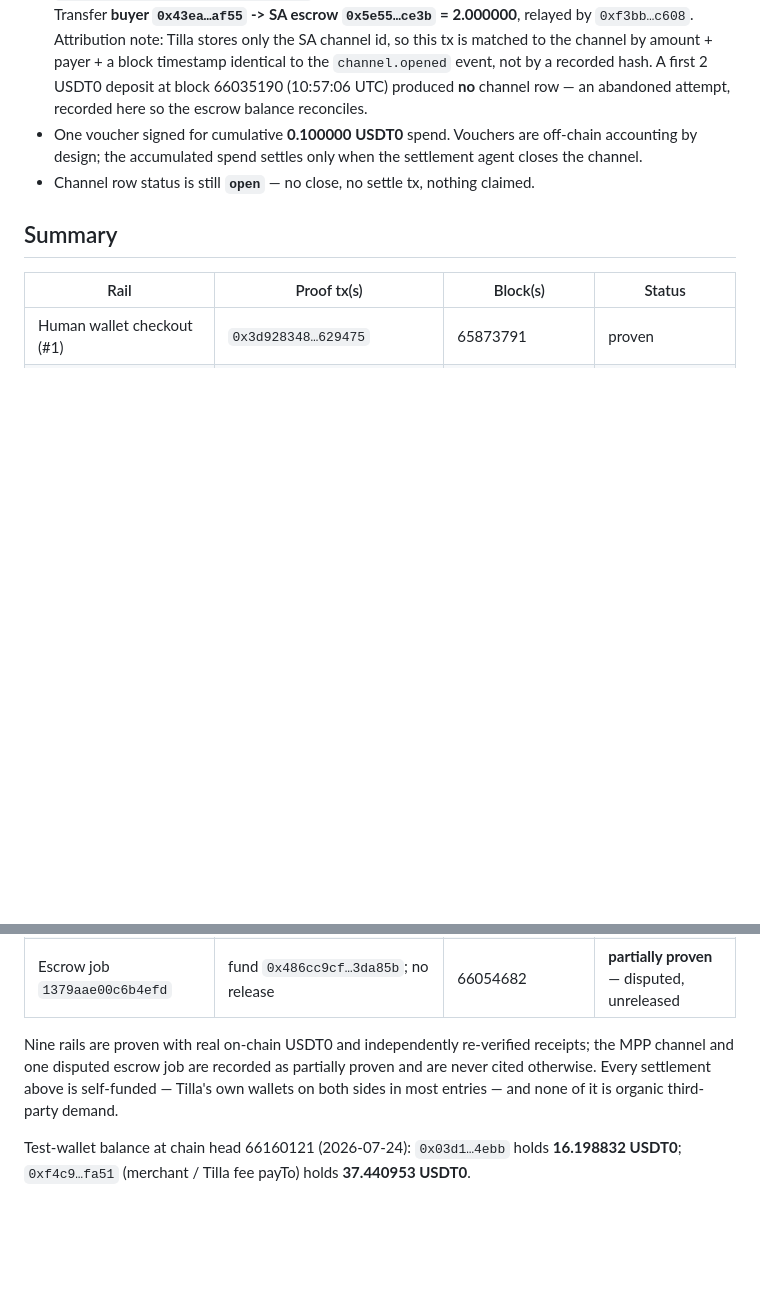
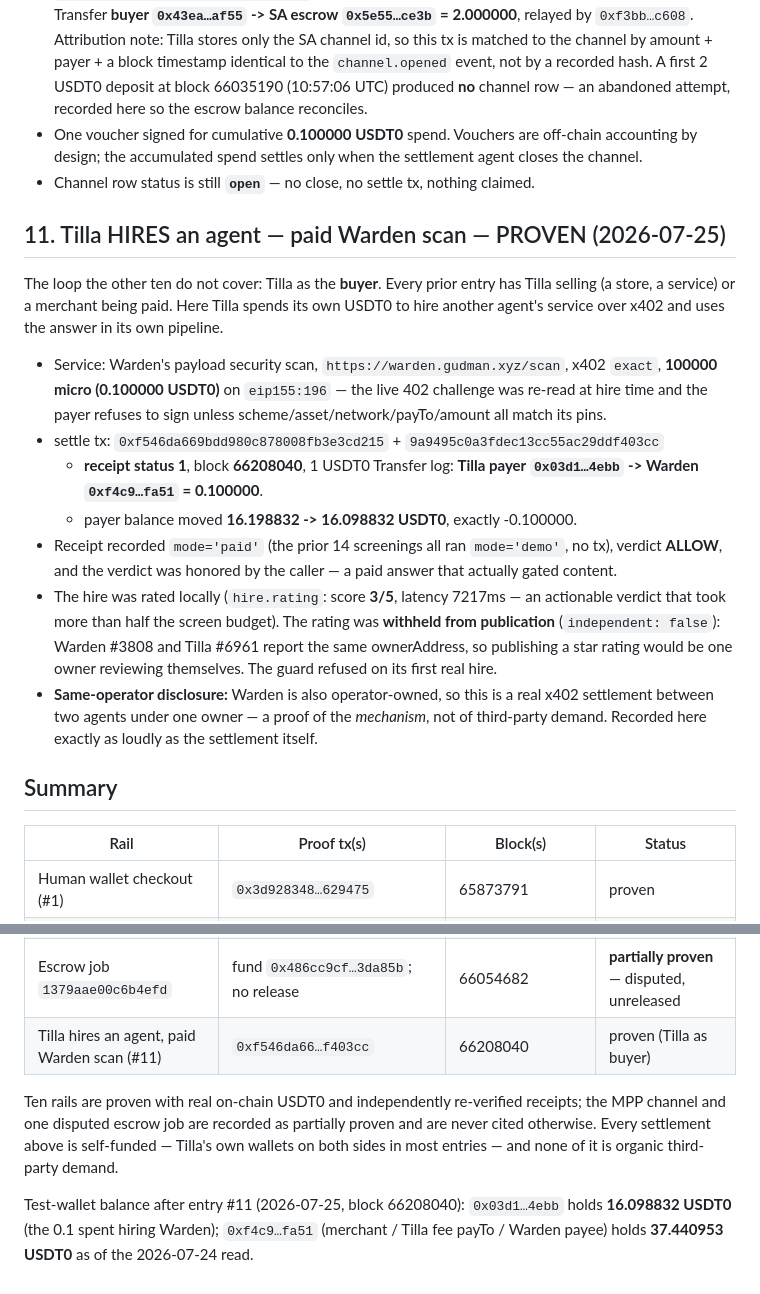
Before and after one commit to Ridwannurudeen/tilla, a Markdown page: docs/PROOF-onchain.md, 2 parts joined by grey strips. Rendered like a GitHub page; blank space fills up the shorter version.

Commit message:
docs: record the first agents-hiring-agents settlement (proof #11)
Tilla paid Warden's live x402 scan endpoint 0.1 USDT0 and used the verdict.
Independently re-verified: receipt status 1, block 66208040, one USDT0 Transfer
log 0x03d1…4ebb -> 0xf4c9…fa51 = 0.100000, payer balance 16.198832 -> 16.098832.
Receipt mode flipped 'demo' (14 prior scans, no tx) -> 'paid'.

This is the only entry where Tilla is the BUYER; every other proof has it
selling or a merchant being paid. Recorded with two disclosures as prominent as
the settlement: Warden is operator-owned, so it demonstrates the mechanism and
not third-party demand; and the local hire rating (3/5 on a 7217ms actionable
verdict) was WITHHELD from publication because the guard found both agents share
an owner — the self-review refusal firing on its first real hire.

Thread draft gains Post 5c (Tilla spends, with the tx) and Post 5d (the rating
it declined to publish, and why). Form answers gain a proof-log row stating ten
proven rails and the self-funded labeling. DRAFT banner, both placeholders and
the do-not-post gate untouched.

```diff
--- a/docs/PROOF-onchain.md
+++ b/docs/PROOF-onchain.md
@@ -199,6 +199,27 @@ cited as a completed settlement.
   design; the accumulated spend settles only when the settlement agent closes the channel.
 - Channel row status is still **`open`** — no close, no settle tx, nothing claimed.
 
+## 11. Tilla HIRES an agent — paid Warden scan — PROVEN (2026-07-25)
+The loop the other ten do not cover: Tilla as the **buyer**. Every prior entry has Tilla selling
+(a store, a service) or a merchant being paid. Here Tilla spends its own USDT0 to hire another
+agent's service over x402 and uses the answer in its own pipeline.
+- Service: Warden's payload security scan, `https://warden.gudman.xyz/scan`, x402 `exact`,
+  **100000 micro (0.100000 USDT0)** on `eip155:196` — the live 402 challenge was re-read at hire
+  time and the payer refuses to sign unless scheme/asset/network/payTo/amount all match its pins.
+- settle tx: `0xf546da669bdd980c878008fb3e3cd215` + `9a9495c0a3fdec13cc55ac29ddf403cc`
+  - **receipt status 1**, block **66208040**, 1 USDT0 Transfer log:
+    **Tilla payer `0x03d1…4ebb` -> Warden `0xf4c9…fa51` = 0.100000**.
+  - payer balance moved **16.198832 -> 16.098832 USDT0**, exactly -0.100000.
+- Receipt recorded `mode='paid'` (the prior 14 screenings all ran `mode='demo'`, no tx), verdict
+  **ALLOW**, and the verdict was honored by the caller — a paid answer that actually gated content.
+- The hire was rated locally (`hire.rating`: score **3/5**, latency 7217ms — an actionable verdict
+  that took more than half the screen budget). The rating was **withheld from publication**
+  (`independent: false`): Warden #3808 and Tilla #6961 report the same ownerAddress, so publishing
+  a star rating would be one owner reviewing themselves. The guard refused on its first real hire.
+- **Same-operator disclosure:** Warden is also operator-owned, so this is a real x402 settlement
+  between two agents under one owner — a proof of the *mechanism*, not of third-party demand.
+  Recorded here exactly as loudly as the settlement itself.
+
 ## Summary
 
 | Rail | Proof tx(s) | Block(s) | Status |
@@ -214,11 +235,13 @@ cited as a completed settlement.
 | Human self-serve create-store fee (#9) | `0x7aab318f…f8ae8f` | 66151616 | proven |
 | MPP metered channel (#10) | deposit `0x125c88d9…61441f`; no close tx | 66035448 | **partially proven** — open + voucher only |
 | Escrow job `1379aae00c6b4efd` | fund `0x486cc9cf…3da85b`; no release | 66054682 | **partially proven** — disputed, unreleased |
+| Tilla hires an agent, paid Warden scan (#11) | `0xf546da66…f403cc` | 66208040 | proven (Tilla as buyer) |
 
-Nine rails are proven with real on-chain USDT0 and independently re-verified receipts; the MPP
+Ten rails are proven with real on-chain USDT0 and independently re-verified receipts; the MPP
 channel and one disputed escrow job are recorded as partially proven and are never cited otherwise.
 Every settlement above is self-funded — Tilla's own wallets on both sides in most entries — and none
 of it is organic third-party demand.
 
-Test-wallet balance at chain head 66160121 (2026-07-24): `0x03d1…4ebb` holds **16.198832 USDT0**;
-`0xf4c9…fa51` (merchant / Tilla fee payTo) holds **37.440953 USDT0**.
+Test-wallet balance after entry #11 (2026-07-25, block 66208040): `0x03d1…4ebb` holds
+**16.098832 USDT0** (the 0.1 spent hiring Warden); `0xf4c9…fa51` (merchant / Tilla fee payTo /
+Warden payee) holds **37.440953 USDT0** as of the 2026-07-24 read.
```
Also changed, not shown: docs/SUBMISSION.md (+20 -0 lines).
